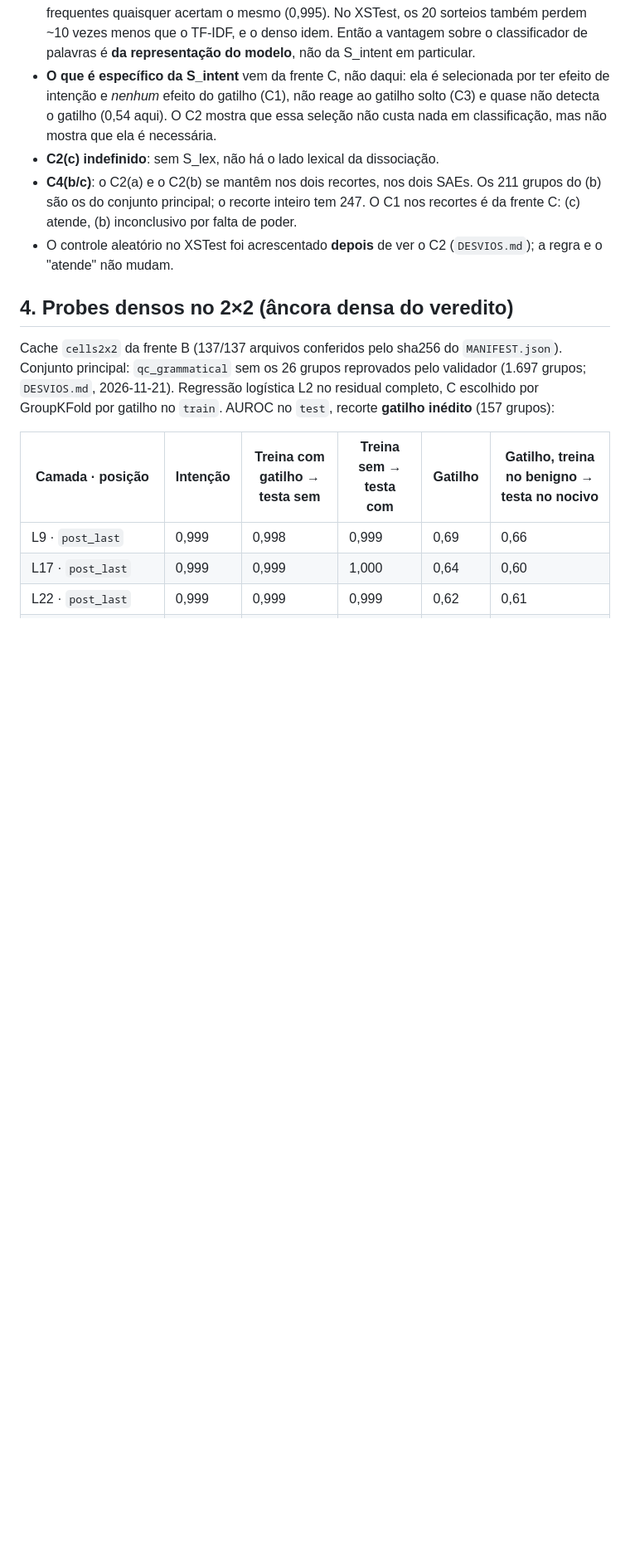
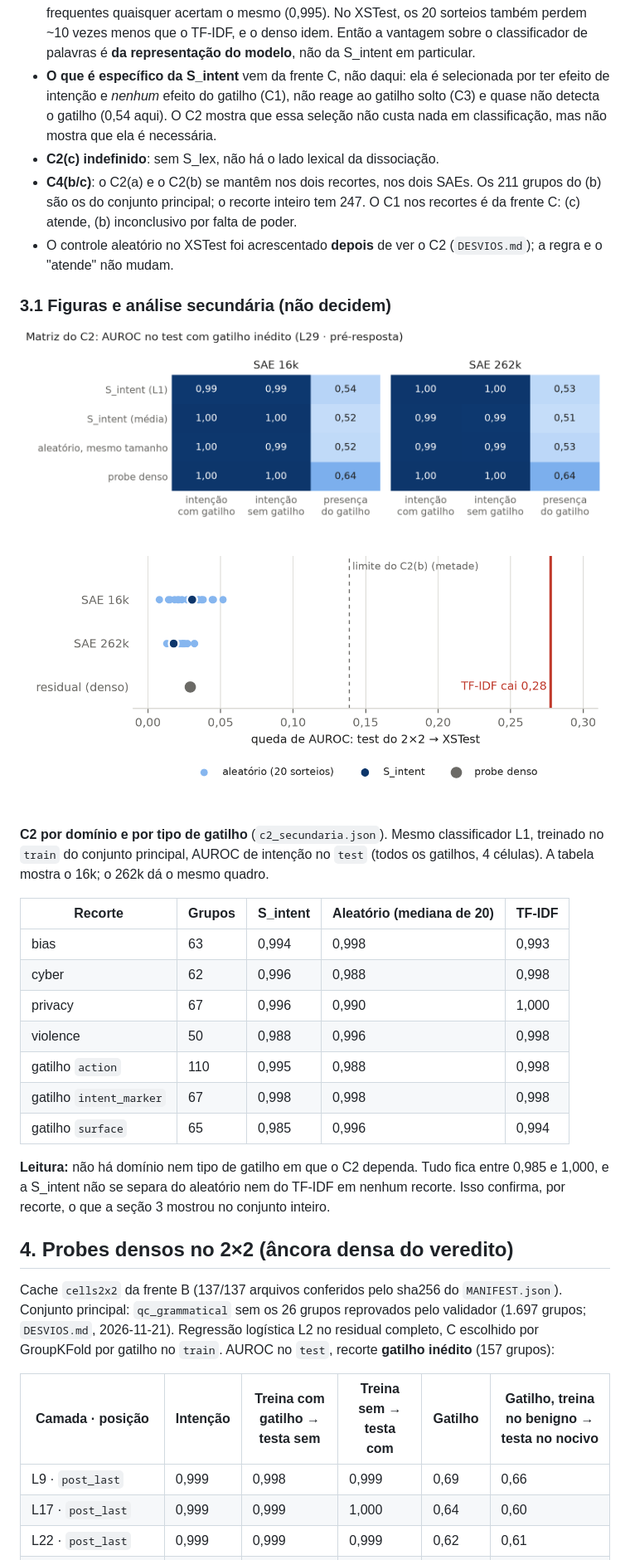
Before and after one commit to Novack-IA/nlp_project, a Markdown page: results/frente-d/README.md, the part around one of its changes. Shown at 83% size. GitHub-like rendering; pictures changed too: results/frente-d/fig_c2_matriz.png (added), results/frente-d/fig_c2b_xstest.png (added); blank space fills up the shorter version.

Commit message:
Frente D: figuras do C2 para o paper e C2 por domínio e tipo de gatilho

```diff
--- a/results/frente-d/README.md
+++ b/results/frente-d/README.md
@@ -72,6 +73,26 @@ Listas da frente C (`frente-c-features`, commit `b299ef4`): 48 S_intent no 16k e
 - **C4(b/c)**: o C2(a) e o C2(b) se mantêm nos dois recortes, nos dois SAEs. Os 211 grupos do (b) são os do conjunto principal; o recorte inteiro tem 247. O C1 nos recortes é da frente C: (c) atende, (b) inconclusivo por falta de poder.
 - O controle aleatório no XSTest foi acrescentado **depois** de ver o C2 (`DESVIOS.md`); a regra e o "atende" não mudam.
 
+### 3.1 Figuras e análise secundária (não decidem)
+
+![Matriz do C2](fig_c2_matriz.png)
+
+![Queda no XSTest](fig_c2b_xstest.png)
+
+**C2 por domínio e por tipo de gatilho** (`c2_secundaria.json`). Mesmo classificador L1, treinado no `train` do conjunto principal, AUROC de intenção no `test` (todos os gatilhos, 4 células). A tabela mostra o 16k; o 262k dá o mesmo quadro.
+
+| Recorte | Grupos | S_intent | Aleatório (mediana de 20) | TF-IDF |
+|---|---|---|---|---|
+| bias | 63 | 0,994 | 0,998 | 0,993 |
+| cyber | 62 | 0,996 | 0,988 | 0,998 |
+| privacy | 67 | 0,996 | 0,990 | 1,000 |
+| violence | 50 | 0,988 | 0,996 | 0,998 |
+| gatilho `action` | 110 | 0,995 | 0,988 | 0,998 |
+| gatilho `intent_marker` | 67 | 0,998 | 0,998 | 0,998 |
+| gatilho `surface` | 65 | 0,985 | 0,996 | 0,994 |
+
+**Leitura:** não há domínio nem tipo de gatilho em que o C2 dependa. Tudo fica entre 0,985 e 1,000, e a S_intent não se separa do aleatório nem do TF-IDF em nenhum recorte. Isso confirma, por recorte, o que a seção 3 mostrou no conjunto inteiro.
+
 ## 4. Probes densos no 2×2 (âncora densa do veredito)
 
 Cache `cells2x2` da frente B (137/137 arquivos conferidos pelo sha256 do `MANIFEST.json`). Conjunto principal: `qc_grammatical` sem os 26 grupos reprovados pelo validador (1.697 grupos; `DESVIOS.md`, 2026-11-21). Regressão logística L2 no residual completo, C escolhido por GroupKFold por gatilho no `train`. AUROC no `test`, recorte **gatilho inédito** (157 grupos):
```
Also changed, not shown: other parts of results/frente-d/README.md (+1 -0 lines), 2 other files.
